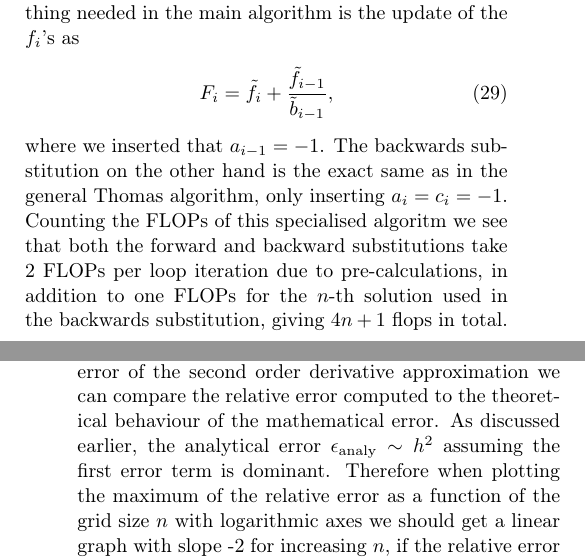
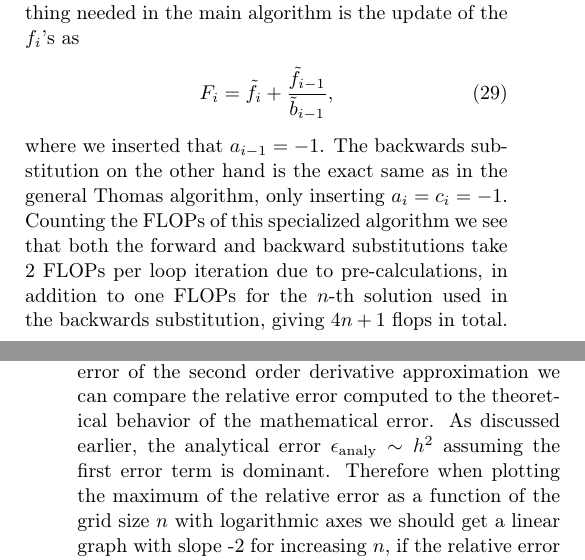
Before and after one commit to bernharl/FYS4150-Project-1, a LaTeX paper (doc/CompPhysProj1.tex): two parts of the columns of pages 3 and 4 of 6, joined at a grey line, cut so that both start at the same text. Compiled offline with LaTeX, dvips and Ghostscript.

Commit message:
Minor spell checks

```diff
--- a/doc/CompPhysProj1.tex
+++ b/doc/CompPhysProj1.tex
@@ -175,7 +175,7 @@ which we save in an array filled in a loop for $i = 1, 2, 3,\ldots, n$. For cons
 \end{align}
 where we inserted that $a_{i-1} = -1$.
 The backwards substitution on the other hand is the exact same as in the general Thomas algorithm, only inserting $a_i = c_i = -1$.
-Counting the FLOPs of this specialised algoritm we see that both the forward and backward substitutions take 2 FLOPs per loop iteration due to pre-calculations, in addition to one FLOPs for the $n$-th solution used in the backwards substitution, giving $4n + 1$ flops in total. Thus this algorithm should theoretically take half the time to run.
+Counting the FLOPs of this specialized algorithm we see that both the forward and backward substitutions take 2 FLOPs per loop iteration due to pre-calculations, in addition to one FLOPs for the $n$-th solution used in the backwards substitution, giving $4n + 1$ flops in total. Thus this algorithm should theoretically take half the time to run.
 
 Now that we have solved the ODE using two different algorithms we can calculate the relative error between the numerical solution $v$ and the analytical solution $u$. We calculate the relative log-error as
 \begin{align}
@@ -184,7 +184,7 @@ Now that we have solved the ODE using two different algorithms we can calculate
 \end{align}
 Furthermore we can for different grid sizes $n$ calculate the maximum of the relative error $\max(\epsilon_i)$ over all $x_i$. These maximum errors are then plotted as a function of the grid size $n$. Doing this we obtain a graphical illustration of the accuracy of the algorithm used as a function of the grid size $n$. Also we may see at which grid size the loss of numerical precision due to round-off errors in the algorithms becomes evident. This loss of numerical presition should theoretically occur whenever two almost equal numbers are subtracted from eachother. Since numbers on a computer only are represented with a finite amount of digits, we can lose information by truncation of digits outside the range of representation (\cite{Morken:2017}).
 
-Since we have a mathematical expression (\ref{eq:analy_error}) for the error of the second order derivative approximation we can compare the relative error computed to the theoretical behaviour of the mathematical error. As discussed earlier, the analytical error $\epsilon_\text{analy} \sim h^2$ assuming the first error term is dominant. Therefore when plotting the maximum of the relative error as a function of the grid size $n$ with logarithmic axes we should get a linear graph with slope -2 for increasing $n$, if the relative error follows the analytical error. However, the relative error and the analytical error should at some point start to deviate from eachother due to truncation error.
+Since we have a mathematical expression (\ref{eq:analy_error}) for the error of the second order derivative approximation we can compare the relative error computed to the theoretical behavior of the mathematical error. As discussed earlier, the analytical error $\epsilon_\text{analy} \sim h^2$ assuming the first error term is dominant. Therefore when plotting the maximum of the relative error as a function of the grid size $n$ with logarithmic axes we should get a linear graph with slope -2 for increasing $n$, if the relative error follows the analytical error. However, the relative error and the analytical error should at some point start to deviate from eachother due to truncation error.
 
 The last algorithm we will discuss in the scope of this paper is how to use LU-decomposition to solve the ODE on the form seen in (\ref{eq:matrix_form}). As the name of this algorithm suggest, the first step in finding the solution is to find a LU-decomposition of the coefficient matrix $A$. We know that $A$ is a positive definite matrix in our case we can always write $A = LU$, where $L$ and $U$ are lower and upper triangular matrices respectively. A choice for such a decomposition can be given by the lower triangular matrix
 $$L =
```
Also changed, not shown: doc/CompPhysProj1.tex (2 more changed lines).
